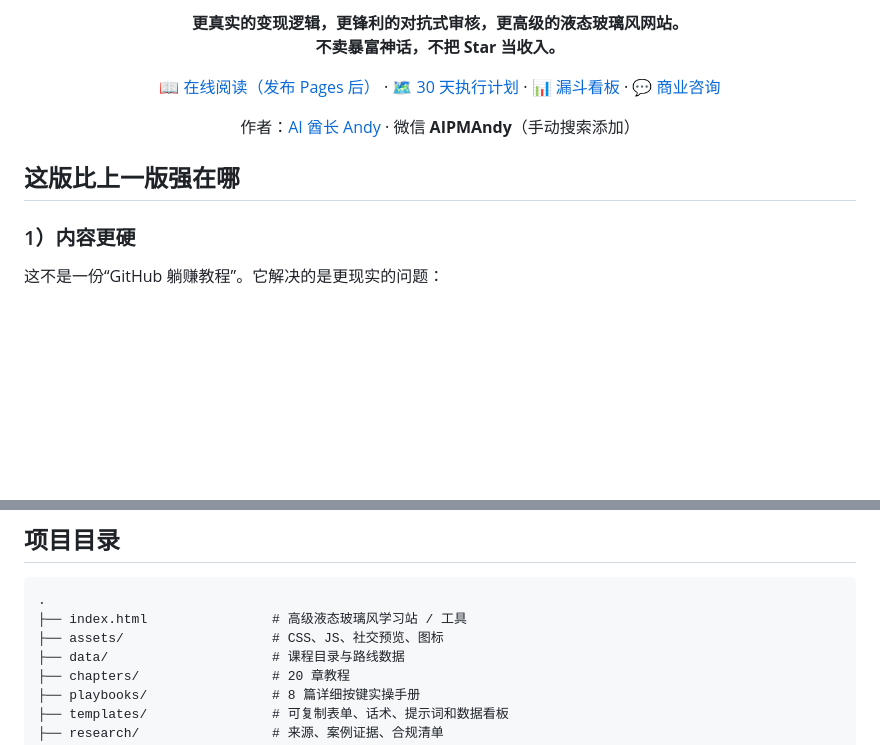
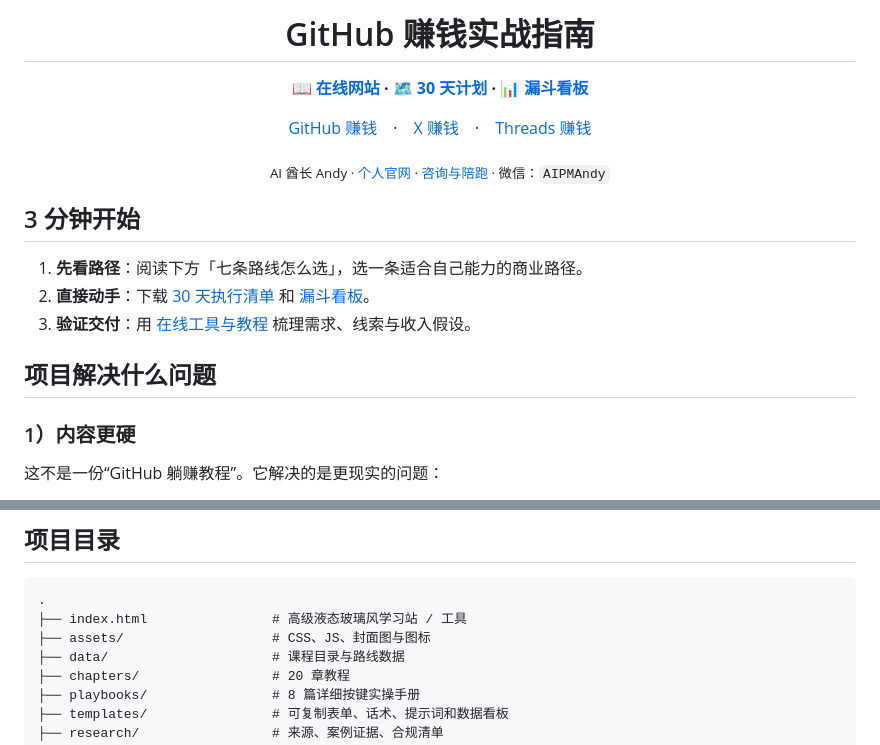
Before and after one commit to AIPMAndy/github-income-handbook, a Markdown page: README.md, 2 parts joined by grey strips. Drawn GitHub-style; blank space fills up the shorter version.

Commit message:
docs: redesign GitHub repository landing README and update launch links

````diff
--- a/README.md
+++ b/README.md
@@ -4,14 +4,20 @@
 
-**更真实的变现逻辑，更锋利的对抗式审核，更高级的液态玻璃风网站。**
-**不卖暴富神话，不把 Star 当收入。**
+<h1>GitHub 赚钱实战指南</h1>
+<p><strong><a href="https://aipmandy.github.io/github-income-handbook/">📖 在线网站</a> · <a href="templates/30-day-checklist.md">🗺️ 30 天计划</a> · <a href="templates/metrics.csv">📊 漏斗看板</a></strong></p>
 
-[📖 在线阅读（发布 Pages 后）](https://aipmandy.github.io/github-income-handbook/) · [🗺️ 30 天执行计划](./templates/30-day-checklist.md) · [📊 漏斗看板](./templates/metrics.csv) · [💬 商业咨询](https://metaver.vip/services)
+<p><a href="https://github.com/AIPMAndy/github-income-handbook">GitHub 赚钱</a>　·　<a href="https://github.com/AIPMAndy/x-income-handbook">X 赚钱</a>　·　<a href="https://github.com/AIPMAndy/threads-income-handbook">Threads 赚钱</a></p>
 
-作者：[AI 酋长 Andy](https://metaver.vip/) · 微信 **AIPMAndy**（手动搜索添加）
+<p><sub>AI 酋长 Andy · <a href="https://metaver.vip/">个人官网</a> · <a href="https://metaver.vip/services">咨询与陪跑</a> · 微信：<code>AIPMAndy</code></sub></p>
 
 </div>
 
-## 这版比上一版强在哪
+## 3 分钟开始
+
+1. **先看路径**：阅读下方「七条路线怎么选」，选一条适合自己能力的商业路径。
+2. **直接动手**：下载 [30 天执行清单](templates/30-day-checklist.md) 和 [漏斗看板](templates/metrics.csv)。
+3. **验证交付**：用 [在线工具与教程](https://aipmandy.github.io/github-income-handbook/) 梳理需求、线索与收入假设。
+
+## 项目解决什么问题
 
 ### 1）内容更硬
 
@@ -92,7 +98,7 @@
 ```text
 .
 ├── index.html                # 高级液态玻璃风学习站 / 工具
-├── assets/                   # CSS、JS、社交预览、图标
+├── assets/                   # CSS、JS、封面图与图标
 ├── data/                     # 课程目录与路线数据
 ├── chapters/                 # 20 章教程
 ├── playbooks/                # 8 篇详细按键实操手册
````
Also changed, not shown: other parts of README.md (+1 -1 lines).
